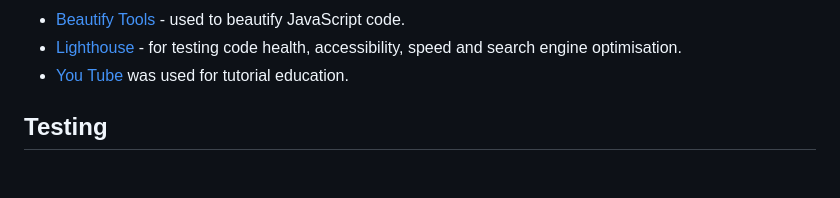
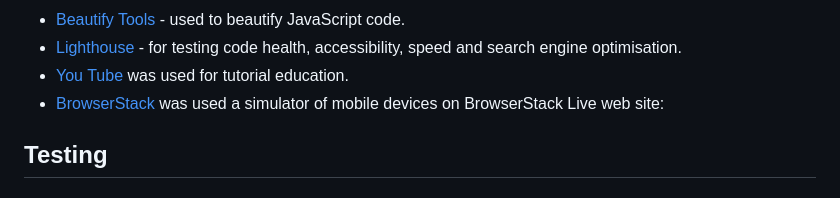
Before and after one commit to SergiyKochenko/ProjectTwo, a Markdown page: README.md, the part around the change. Drawn GitHub-style.

```diff
--- a/README.md
+++ b/README.md
@@ -109,6 +109,9 @@
 <li><a href="https://beautifytools.com/javascript-validator.php" rel="nofollow">Beautify Tools</a> - used to beautify JavaScript code.</li>
 <li><a href="https://developers.google.com/web/tools/lighthouse" rel="nofollow">Lighthouse</a> - for testing code health, accessibility, speed and search engine optimisation.</li>
 <li><a href="https://www.youtube.com/" rel="nofollow">You Tube</a> was used for tutorial education.</li>
+<li><a href="https://live.browserstack.com/" rel="nofollow">BrowserStack</a> was used a simulator of mobile devices on BrowserStack Live web site:</li>
+
+
 </ul>
 
 
```
